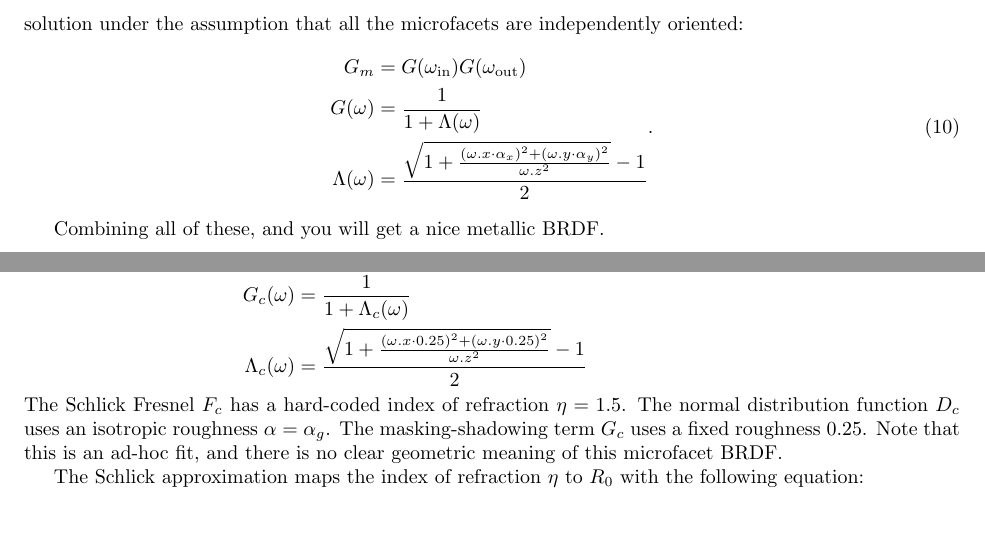
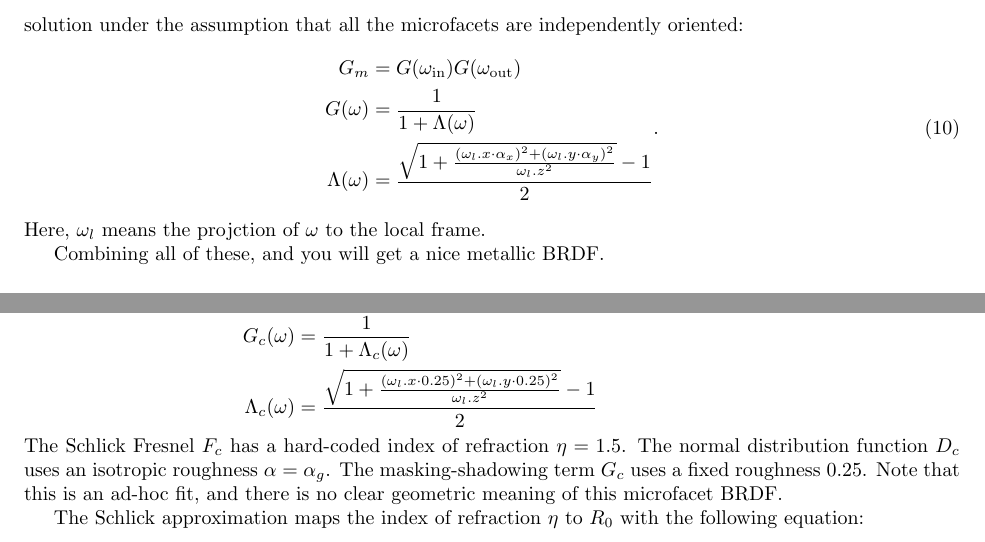
Before and after one commit to BachiLi/lajolla_public, a LaTeX problem sheet (handouts/homework1.tex): two parts of pages 7 and 8 of 15, joined at a grey line, cut so that both start at the same text. Compiled offline with pdfLaTeX.

Commit message:
Clarify omega_l in handout for HW1

```diff
--- a/handouts/homework1.tex
+++ b/handouts/homework1.tex
@@ -215,9 +215,10 @@ Given a normal distribution function and a microfacet configuration, it is possi
 \begin{aligned}
 G_m &= G(\omega_{\text{in}}) G(\omega_{\text{out}}) \\
 G(\omega) &= \frac{1}{1 + \Lambda(\omega)} \\
-\Lambda(\omega) &= \frac{\sqrt{1 + \frac{\left(\omega.x \cdot \alpha_x\right)^2 + \left(\omega.y \cdot \alpha_y\right)^2}{\omega.z^2}} - 1}{2}
+\Lambda(\omega) &= \frac{\sqrt{1 + \frac{\left(\omega_l.x \cdot \alpha_x\right)^2 + \left(\omega_l.y \cdot \alpha_y\right)^2}{\omega_l.z^2}} - 1}{2}
 \end{aligned}.
 \end{equation}
+Here, $\omega_l$ means the projction of $\omega$ to the local frame.
 
 Combining all of these, and you will get a nice metallic BRDF.
 
@@ -275,7 +276,7 @@ F_c &= R_0(\eta = 1.5) + (1 - R_0(\eta = 1.5)) \left(1 - |h \cdot \omega_{\text{
 D_c &= \frac{\alpha_g^2 - 1}{\pi \log(\alpha_g^2) \left( 1 + (\alpha_g^2 - 1) \left(h^l_z\right)^2 \right)} \\
 G_c &= G_{c}(\omega_{\text{in}}) G_{c}(\omega_{\text{out}}) \\
 G_{c}(\omega) &= \frac{1}{1 + \Lambda_c(\omega)} \\
-\Lambda_c(\omega) &= \frac{\sqrt{1 + \frac{\left(\omega.x \cdot 0.25\right)^2 + \left(\omega.y \cdot 0.25\right)^2}{\omega.z^2}} - 1}{2}
+\Lambda_c(\omega) &= \frac{\sqrt{1 + \frac{\left(\omega_l.x \cdot 0.25\right)^2 + \left(\omega_l.y \cdot 0.25\right)^2}{\omega_l.z^2}} - 1}{2}
 \end{aligned}.
 \end{equation}
 The Schlick Fresnel $F_c$ has a hard-coded index of refraction $\eta = 1.5$. The normal distribution function $D_c$ uses an isotropic roughness $\alpha = \alpha_g$. The masking-shadowing term $G_c$ uses a fixed roughness $0.25$. Note that this is an ad-hoc fit, and there is no clear geometric meaning of this microfacet BRDF.
```
